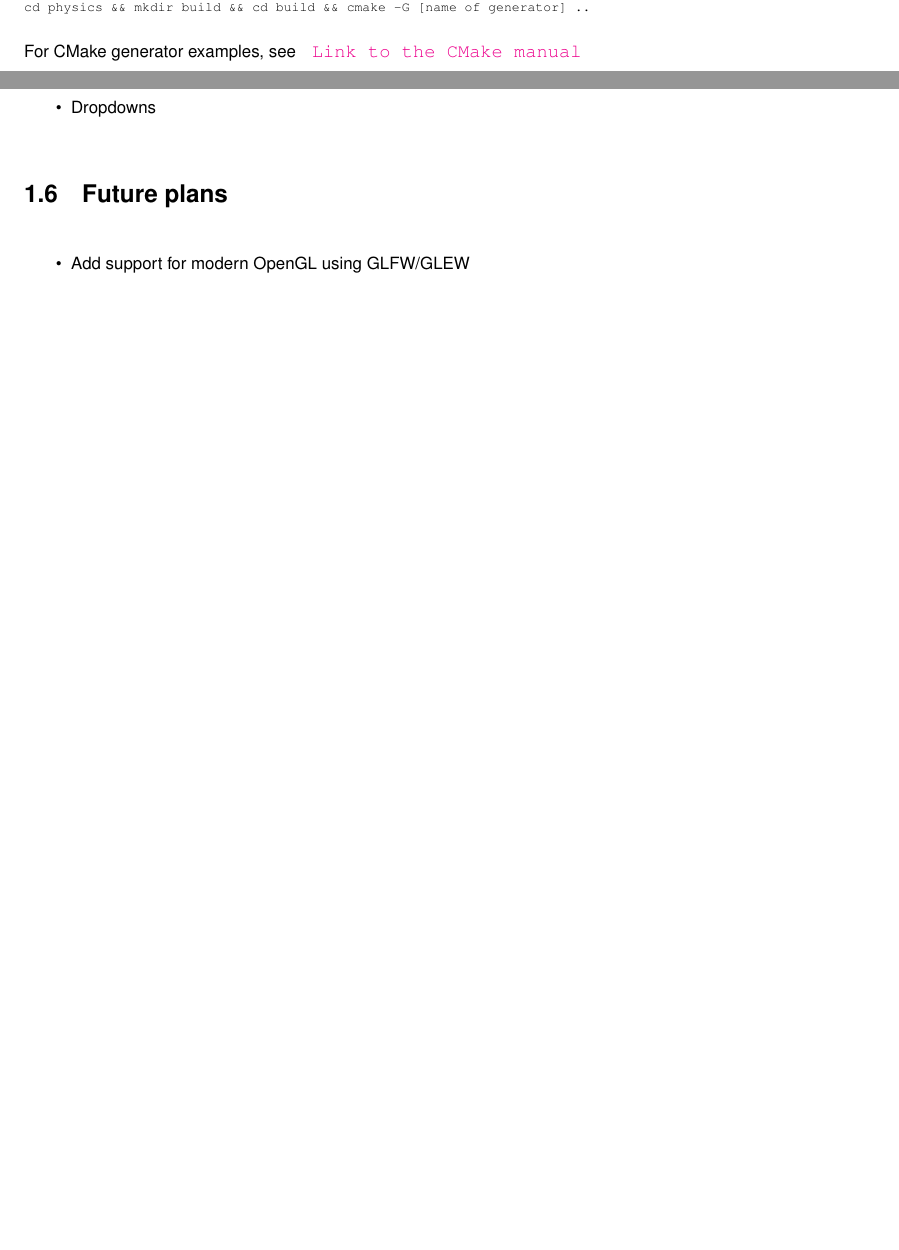
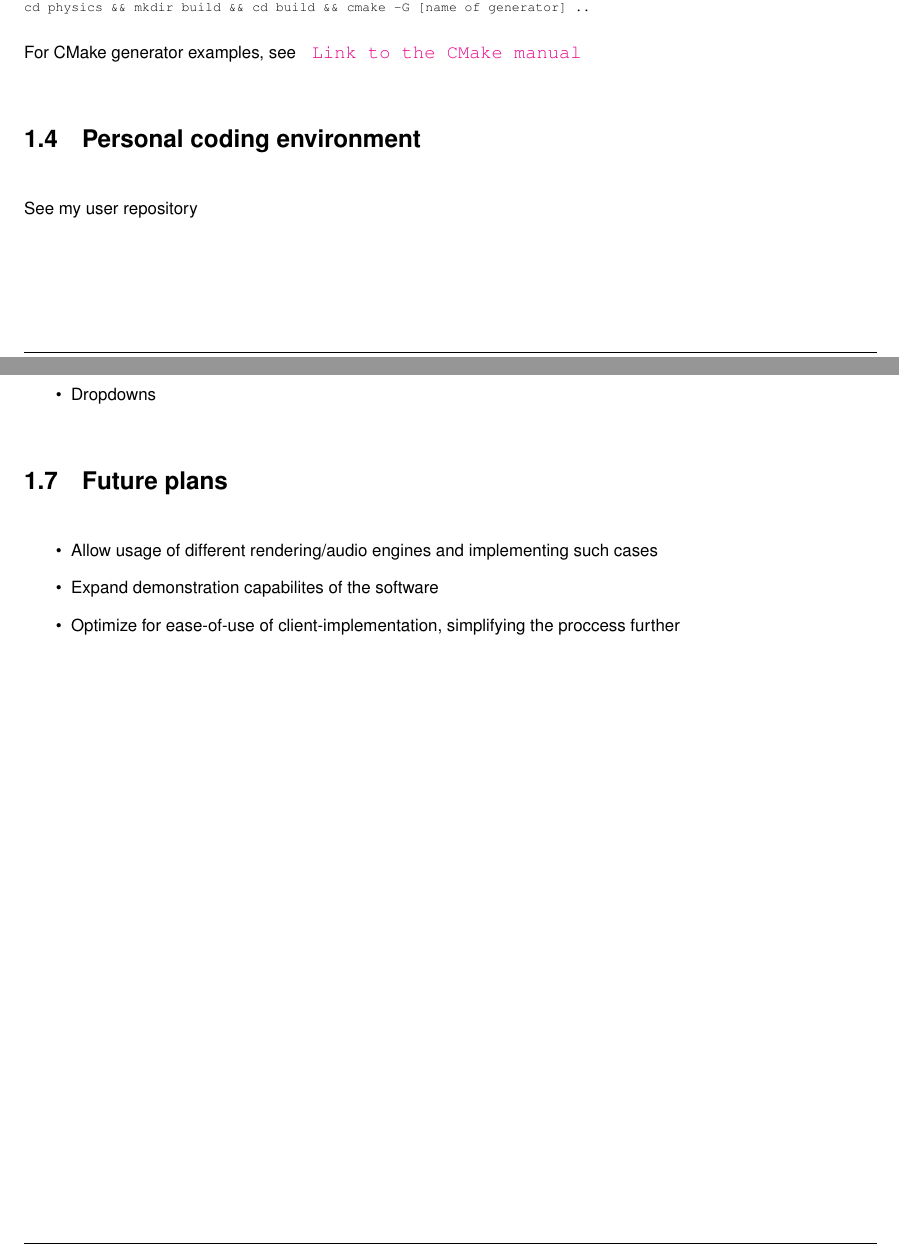
Before and after one commit to fosspointer/PhysicsCPP, a LaTeX book (docs/latex/refman.tex, which reads docs/latex/index.tex): two parts of pages 9 and 10 of 115, joined at a grey line, cut so that both start at the same text, the shorter picture padded with empty space. Compiled offline with pdfLaTeX.

Commit message:
updated README.md

```diff
--- a/docs/latex/index.tex
+++ b/docs/latex/index.tex
@@ -24,7 +24,8 @@
 \end{DoxyCode}
 
 
-For CMake generator examples, see \href{https://cmake.org/cmake/help/latest/manual/cmake-generators.7.html}{\texttt{ Link to the CMake manual}}\hypertarget{index_autotoc_md4}{}\doxysection{\texorpdfstring{Pros for developers}{Pros for developers}}\label{index_autotoc_md4}
+For CMake generator examples, see \href{https://cmake.org/cmake/help/latest/manual/cmake-generators.7.html}{\texttt{ Link to the CMake manual}}\hypertarget{index_autotoc_md4}{}\doxysection{\texorpdfstring{Personal coding environment}{Personal coding environment}}\label{index_autotoc_md4}
+See my user repository\hypertarget{index_autotoc_md5}{}\doxysection{\texorpdfstring{Pros for developers}{Pros for developers}}\label{index_autotoc_md5}
 
 \begin{DoxyItemize}
 \item Modular and extensible
@@ -39,8 +40,10 @@ For CMake generator examples, see \href{https://cmake.org/cmake/help/latest/manu
 \item Layouts (HLayout, VLayout, HGrid)
 \item Sliders
 \item Dropdowns
-\end{DoxyItemize}\hypertarget{index_autotoc_md6}{}\doxysection{\texorpdfstring{Future plans}{Future plans}}\label{index_autotoc_md6}
+\end{DoxyItemize}\hypertarget{index_autotoc_md7}{}\doxysection{\texorpdfstring{Future plans}{Future plans}}\label{index_autotoc_md7}
 
 \begin{DoxyItemize}
-\item Add support for modern Open\+GL using GLFW/\+GLEW
+\item Allow usage of different rendering/audio engines and implementing such cases
+\item Expand demonstration capabilites of the software
+\item Optimize for ease-\/of-\/use of client-\/implementation, simplifying the proccess further
 \end{DoxyItemize}
```
Also changed, not shown: README.md, docs/latex/index.tex (2 more changed lines), 1 other file.
